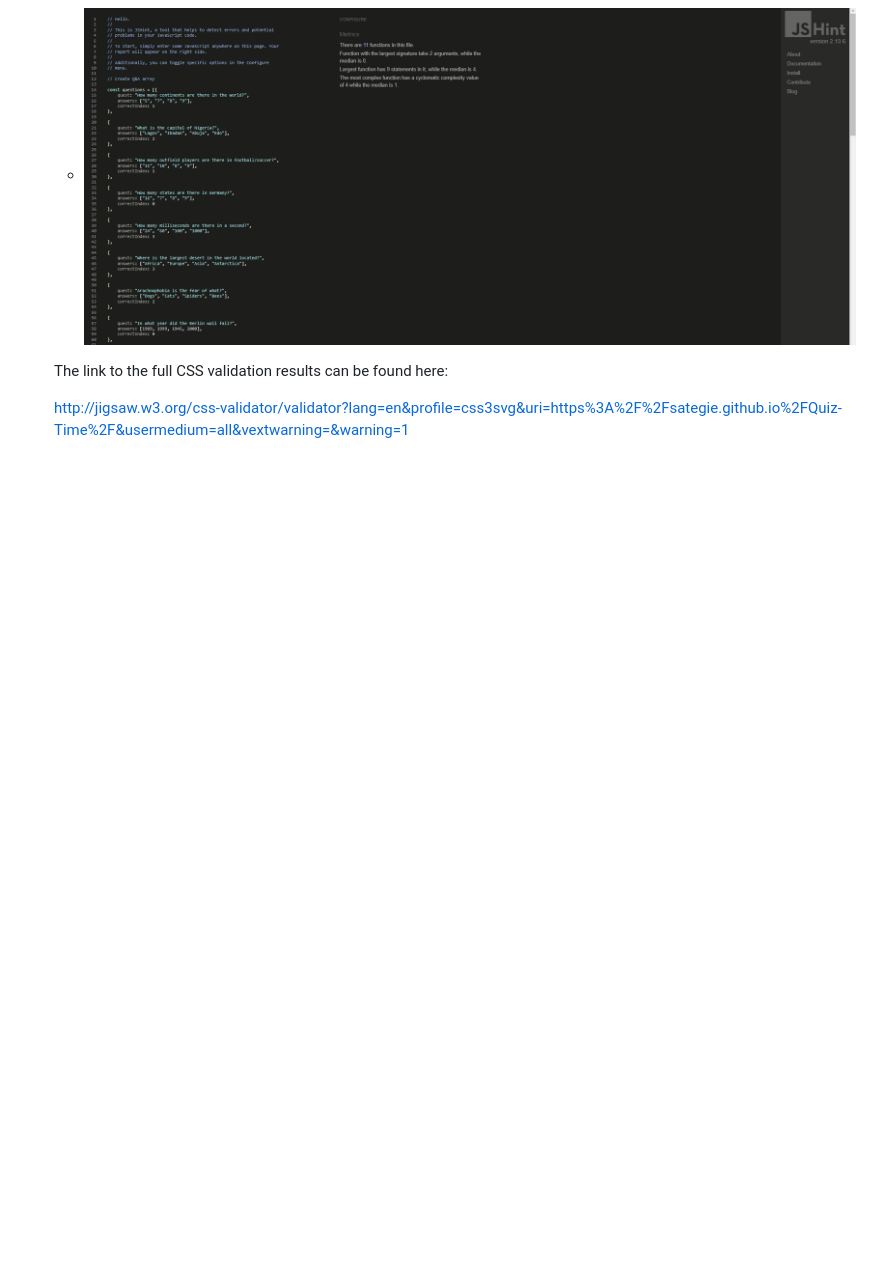
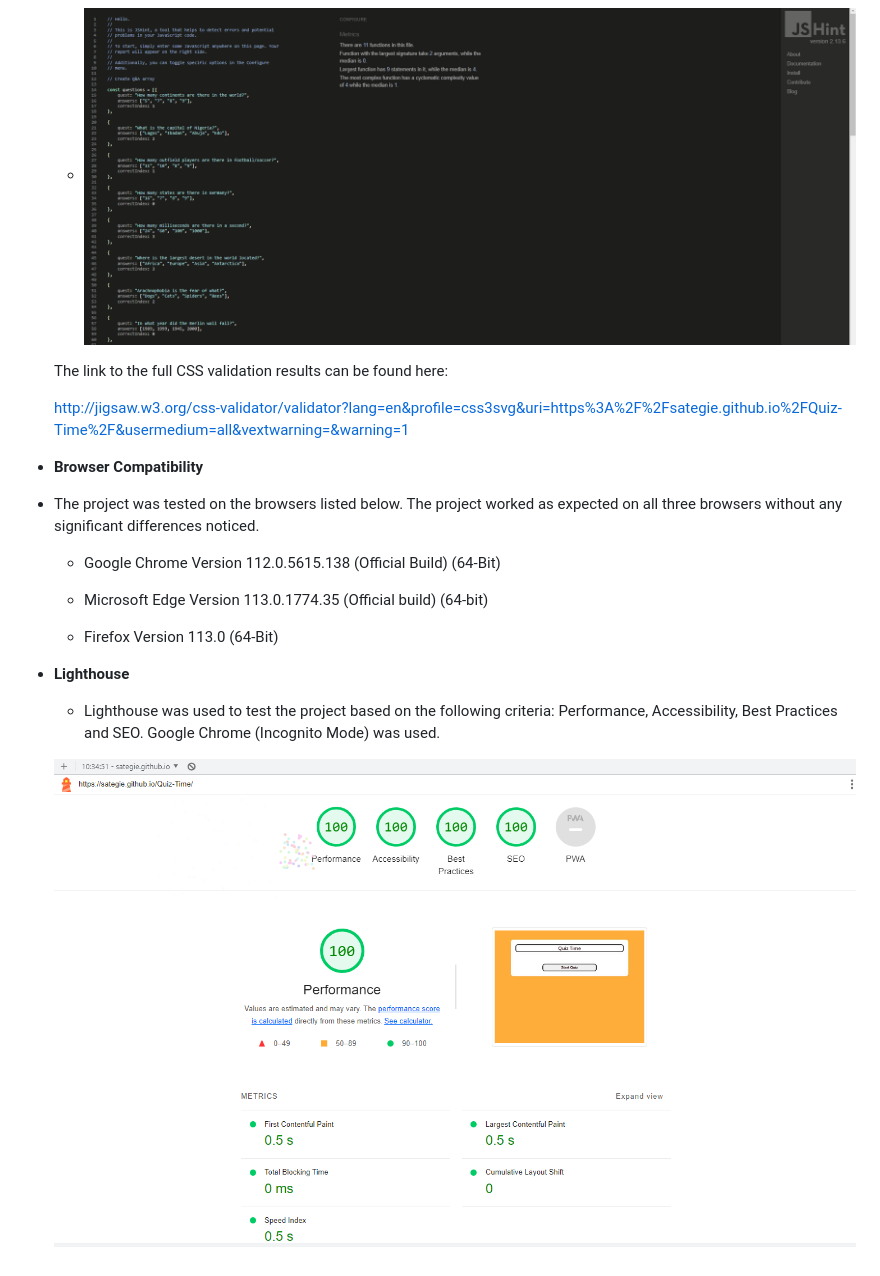
Before and after one commit to sategie/Quiz-Time, a Markdown page: README.md, the part around the change. Rendered like a GitHub page; pictures changed too: documentation/testing/lighthouse-testing.png (added); blank space fills up the shorter version.

Commit message:
Add Lighthouse results to Testing section in ReadMe

```diff
--- a/README.md
+++ b/README.md
@@ -82,3 +82,19 @@ Quiz-Time is a quiz game with a list of 10 questions spanning different fields -
     The link to the full CSS validation results can be found here:
 
     http://jigsaw.w3.org/css-validator/validator?lang=en&profile=css3svg&uri=https%3A%2F%2Fsategie.github.io%2FQuiz-Time%2F&usermedium=all&vextwarning=&warning=1
+
+- **Browser Compatibility**
+
+ - The project was tested on the browsers listed below. The project worked as expected on all three browsers without any significant differences noticed.
+
+    - Google Chrome Version 112.0.5615.138 (Official Build) (64-Bit)
+
+    - Microsoft Edge Version 113.0.1774.35 (Official build) (64-bit)
+
+    - Firefox Version 113.0 (64-Bit)
+
+- **Lighthouse**
+
+    - Lighthouse was used to test the project based on the following criteria: Performance, Accessibility, Best Practices and SEO. Google Chrome (Incognito Mode) was used.
+
+    ![Screenshot of Lighthouse testing results using Google Chrome Incognito Mode](/documentation/testing/lighthouse-testing.png)
```
